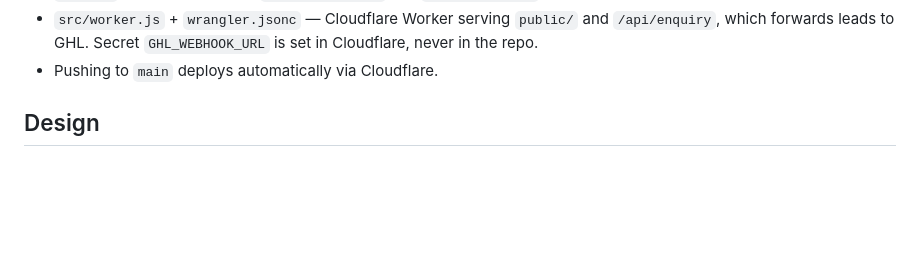
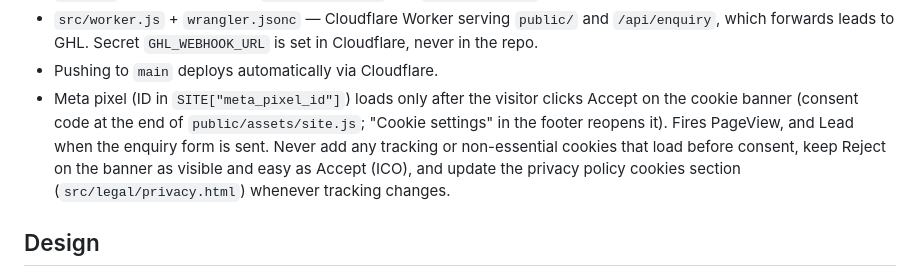
Before and after one commit to tim-vouch/vouch-digital, a Markdown page: CLAUDE.md, the part around the change. Rendered like a GitHub page; blank space fills up the shorter version.

Commit message:
Document the Meta pixel and cookie consent rules in CLAUDE.md
Co-Authored-By: Claude Opus 5.5 <noreply@anthropic.com>
Claude-Session: https://claude.ai/code/session_011p3m3sHWri9uyEBVLj5rkr

```diff
--- a/CLAUDE.md
+++ b/CLAUDE.md
@@ -29,6 +29,11 @@ wins plumbers more jobs, £197/month, everything included, no contract. Every bu
 - `src/worker.js` + `wrangler.jsonc` — Cloudflare Worker serving `public/` and `/api/enquiry`,
   which forwards leads to GHL. Secret `GHL_WEBHOOK_URL` is set in Cloudflare, never in the repo.
 - Pushing to `main` deploys automatically via Cloudflare.
+- Meta pixel (ID in `SITE["meta_pixel_id"]`) loads only after the visitor clicks Accept on the cookie banner
+  (consent code at the end of `public/assets/site.js`; "Cookie settings" in the footer reopens it). Fires PageView,
+  and Lead when the enquiry form is sent. Never add any tracking or non-essential cookies that load before consent,
+  keep Reject on the banner as visible and easy as Accept (ICO), and update the privacy policy cookies section
+  (`src/legal/privacy.html`) whenever tracking changes.
 
 ## Design
 Dark green `#04201b`, mint `#14d38a`, mint tint `#e9f8f1`. Headings Outfit, body Inter.
```
